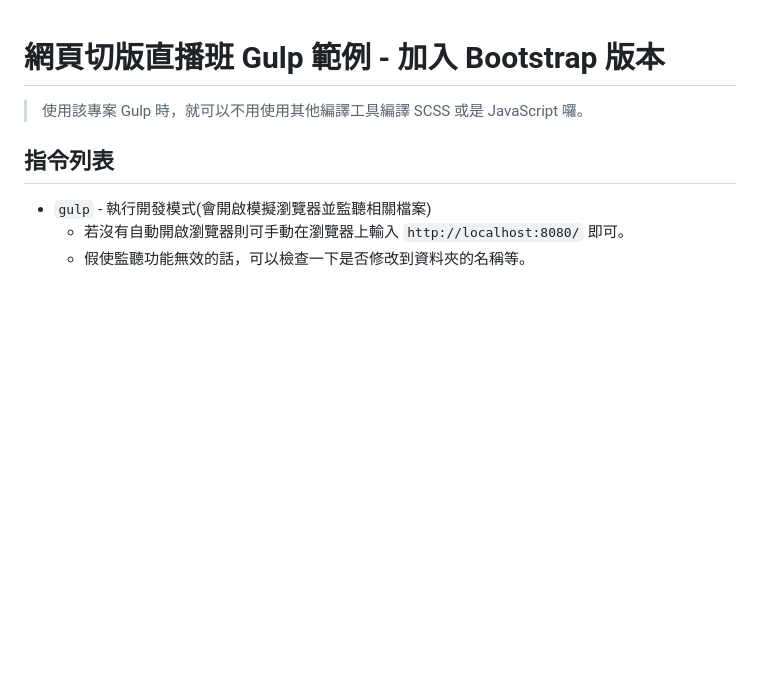
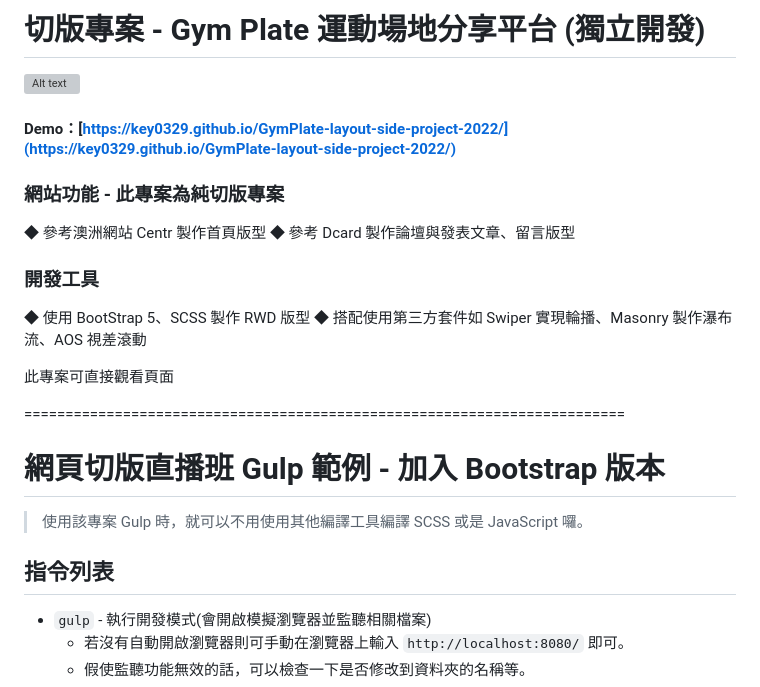
Before and after one commit to Key0329/2022-layout-training-side_project_GymPlate, a Markdown page: README.md, the part around the change. Rendered like a GitHub page; blank space fills up the shorter version; grey boxes are pictures that could not be loaded.

```diff
--- a/README.md
+++ b/README.md
@@ -1,3 +1,21 @@
+# 切版專案 - Gym Plate 運動場地分享平台 (獨立開發)
+
+![Alt text](https://github.com/Key0329/JoinSport/blob/main/src/assets/images/feature/Frame%207.png?raw=true)
+
+#### Demo：[https://key0329.github.io/GymPlate-layout-side-project-2022/](https://key0329.github.io/GymPlate-layout-side-project-2022/)
+
+### 網站功能 - 此專案為純切版專案
+◆ 參考澳洲網站 Centr 製作首頁版型
+◆ 參考 Dcard 製作論壇與發表文章、留言版型
+
+### 開發工具
+◆ 使用 BootStrap 5、SCSS 製作 RWD 版型
+◆ 搭配使用第三方套件如 Swiper 實現輪播、Masonry 製作瀑布流、AOS 視差滾動
+
+此專案可直接觀看頁面
+
+=========================================================================
+
 # 網頁切版直播班 Gulp 範例 - 加入 Bootstrap 版本
 
 > 使用該專案 Gulp 時，就可以不用使用其他編譯工具編譯 SCSS 或是 JavaScript 囉。
```
